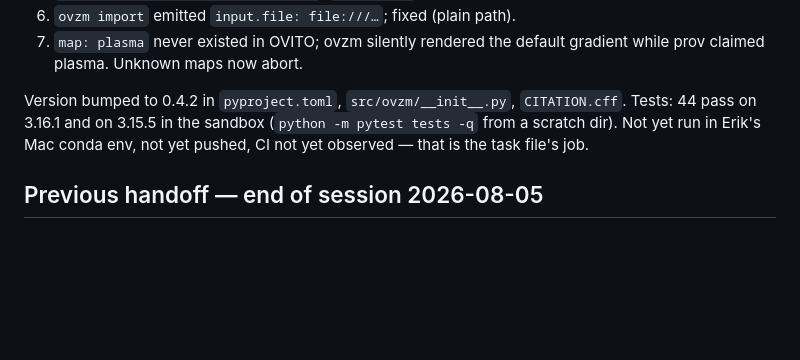
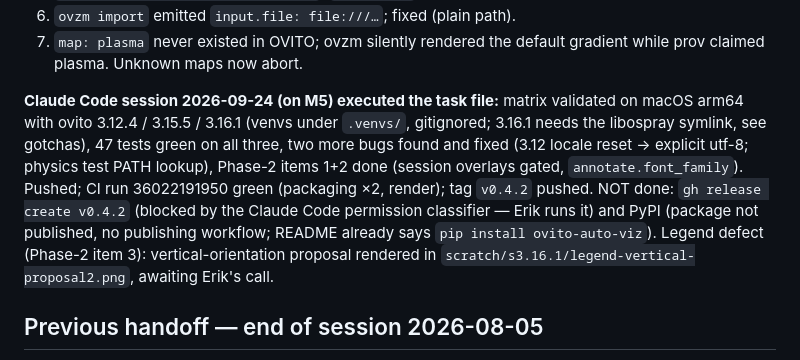
Before and after one commit to biterik/ovito-auto-viz, a Markdown page: CLAUDE.md, the part around the change. GitHub-like rendering; blank space fills up the shorter version.

Commit message:
CLAUDE.md: handoff after the 0.4.2 validation and release session
Co-Authored-By: Claude Fable 5.1 <noreply@anthropic.com>

```diff
--- a/CLAUDE.md
+++ b/CLAUDE.md
@@ -42,10 +42,18 @@ Findings, all verified by rendering (details in the release notes):
 7. `map: plasma` never existed in OVITO; ovzm silently rendered the default
    gradient while prov claimed plasma. Unknown maps now abort.
 
-Version bumped to 0.4.2 in `pyproject.toml`, `src/ovzm/__init__.py`,
-`CITATION.cff`. Tests: 44 pass on 3.16.1 and on 3.15.5 in the sandbox
-(`python -m pytest tests -q` from a scratch dir). Not yet run in Erik's Mac
-conda env, not yet pushed, CI not yet observed — that is the task file's job.
+**Claude Code session 2026-09-24 (on M5) executed the task file:** matrix
+validated on macOS arm64 with ovito 3.12.4 / 3.15.5 / 3.16.1 (venvs under
+`.venvs/`, gitignored; 3.16.1 needs the libospray symlink, see gotchas),
+47 tests green on all three, two more bugs found and fixed (3.12 locale
+reset → explicit utf-8; physics test PATH lookup), Phase-2 items 1+2 done
+(session overlays gated, `annotate.font_family`). Pushed; CI run
+36022191950 green (packaging ×2, render); tag `v0.4.2` pushed. NOT done:
+`gh release create v0.4.2` (blocked by the Claude Code permission
+classifier — Erik runs it) and PyPI (package not published, no publishing
+workflow; README already says `pip install ovito-auto-viz`). Legend
+defect (Phase-2 item 3): vertical-orientation proposal rendered in
+`scratch/s3.16.1/legend-vertical-proposal2.png`, awaiting Erik's call.
 
 ## Previous handoff — end of session 2026-08-05
 
```
